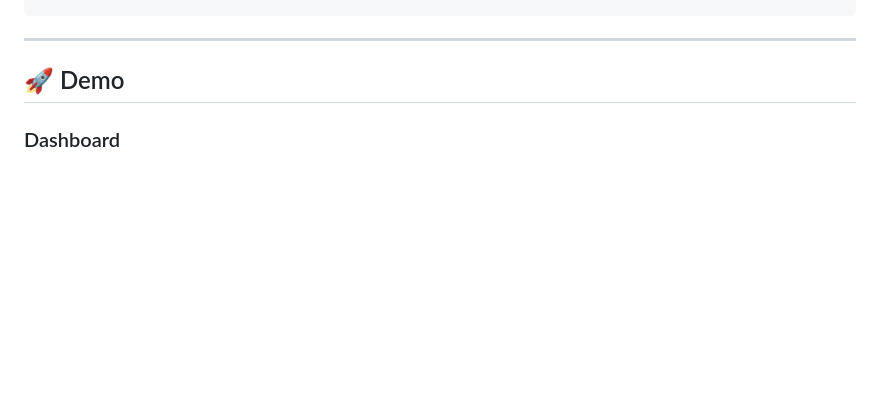
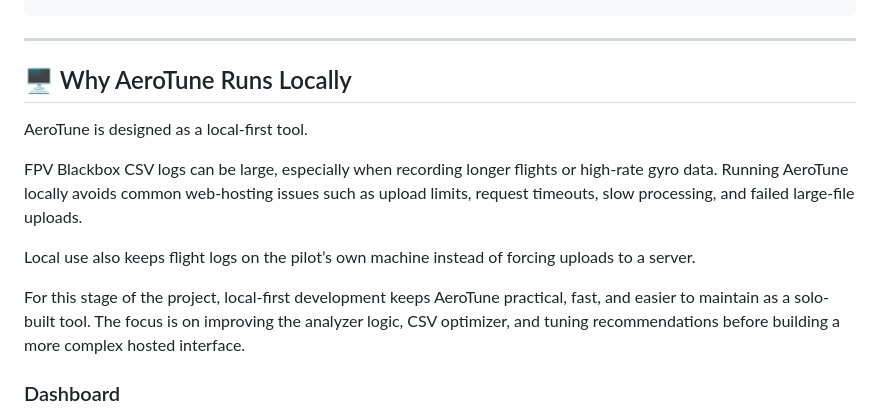
Before and after one commit to bostromdev/AeroTune, a Markdown page: README.md, the part around the change. Rendered like a GitHub page; blank space fills up the shorter version.

Commit message:
Update README.md
Signed-off-by: bostromdev <cbostrom23@outlook.com>

```diff
--- a/README.md
+++ b/README.md
@@ -13,7 +13,15 @@ What should I test next?
 
 ---
 
-## 🚀 Demo
+## 🖥️ Why AeroTune Runs Locally
+
+AeroTune is designed as a local-first tool.
+
+FPV Blackbox CSV logs can be large, especially when recording longer flights or high-rate gyro data. Running AeroTune locally avoids common web-hosting issues such as upload limits, request timeouts, slow processing, and failed large-file uploads.
+
+Local use also keeps flight logs on the pilot’s own machine instead of forcing uploads to a server.
+
+For this stage of the project, local-first development keeps AeroTune practical, fast, and easier to maintain as a solo-built tool. The focus is on improving the analyzer logic, CSV optimizer, and tuning recommendations before building a more complex hosted interface.
 
 ### Dashboard
 
```
